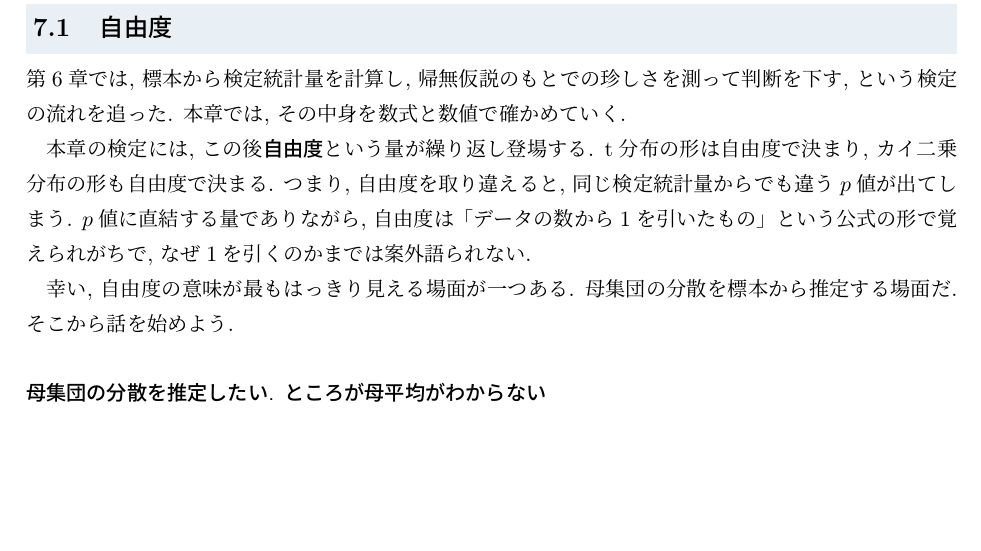
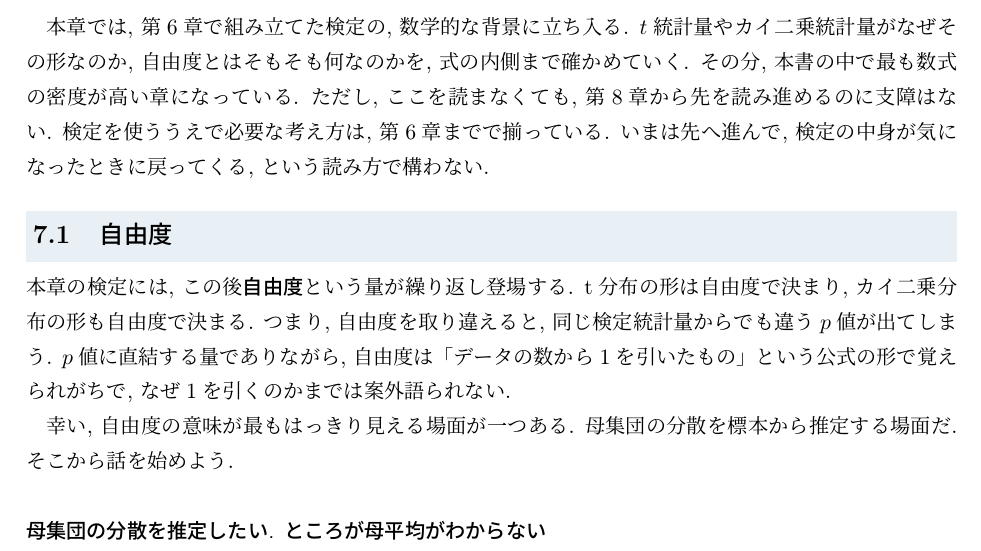
Before and after one commit to lioskM/textbook_statistics, a LaTeX document (chapters/main.tex, which reads chapters/statistical_test_precise.tex): part of page 48 of 90, cut at the place of the change, the shorter picture padded with empty space. Compiled offline with pLaTeX and dvipdfmx.

Commit message:
第7章冒頭に読み方の案内を追加

```diff
--- a/chapters/statistical_test_precise.tex
+++ b/chapters/statistical_test_precise.tex
@@ -1,8 +1,13 @@
 \section{統計的検定と推定 : 数学的背景と応用}
+
+    本章では, 第6章で組み立てた検定の, 数学的な背景に立ち入る.
+    $t$統計量やカイ二乗統計量がなぜその形なのか, 自由度とはそもそも何なのかを, 式の内側まで確かめていく.
+    その分, 本書の中で最も数式の密度が高い章になっている.
+    ただし, ここを読まなくても, 第8章から先を読み進めるのに支障はない.
+    検定を使ううえで必要な考え方は, 第6章までで揃っている.
+    いまは先へ進んで, 検定の中身が気になったときに戻ってくる, という読み方で構わない.
+
   \subsection{自由度}
-
-    第6章では, 標本から検定統計量を計算し, 帰無仮説のもとでの珍しさを測って判断を下す, という検定の流れを追った.
-    本章では, その中身を数式と数値で確かめていく.
 
     本章の検定には, この後\textbf{自由度}という量が繰り返し登場する.
     t分布の形は自由度で決まり, カイ二乗分布の形も自由度で決まる.
```
